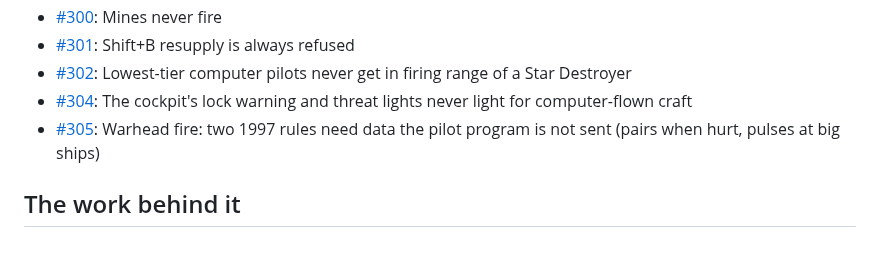
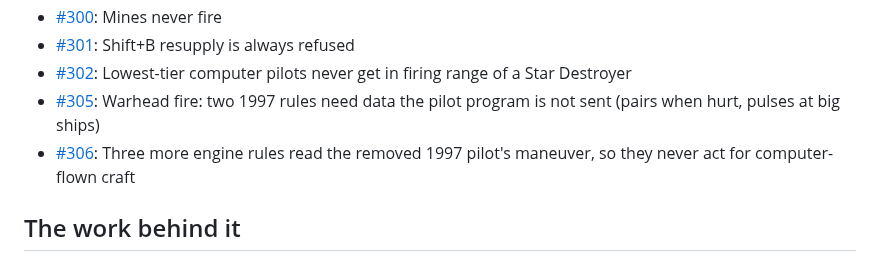
Before and after one commit to evanleeturner/jedimaster-XVT, a Markdown page: docs/ai/README.md, the part around one of its changes. Drawn GitHub-style.

Commit message:
Docs: the AI guide's issue list after #304 closed and #306 opened
Co-Authored-By: Claude Opus 5.5 <noreply@anthropic.com>
Claude-Session: https://claude.ai/code/session_01P6fJgq8jZj7xFRJF92zqfX

```diff
--- a/docs/ai/README.md
+++ b/docs/ai/README.md
@@ -423,8 +423,8 @@ On 2026-10-15 (UTC) the label `ai` was on 43 open issues and 7 closed ones. This
 - [#300](https://github.com/evanleeturner/jedimaster-XVT/issues/300): Mines never fire
 - [#301](https://github.com/evanleeturner/jedimaster-XVT/issues/301): Shift+B resupply is always refused
 - [#302](https://github.com/evanleeturner/jedimaster-XVT/issues/302): Lowest-tier computer pilots never get in firing range of a Star Destroyer
-- [#304](https://github.com/evanleeturner/jedimaster-XVT/issues/304): The cockpit's lock warning and threat lights never light for computer-flown craft
 - [#305](https://github.com/evanleeturner/jedimaster-XVT/issues/305): Warhead fire: two 1997 rules need data the pilot program is not sent (pairs when hurt, pulses at big ships)
+- [#306](https://github.com/evanleeturner/jedimaster-XVT/issues/306): Three more engine rules read the removed 1997 pilot's maneuver, so they never act for computer-flown craft
 <!-- ai-issues:end -->
 
 ## The work behind it
```
Also changed, not shown: other parts of docs/ai/README.md (+1 -1 lines).
